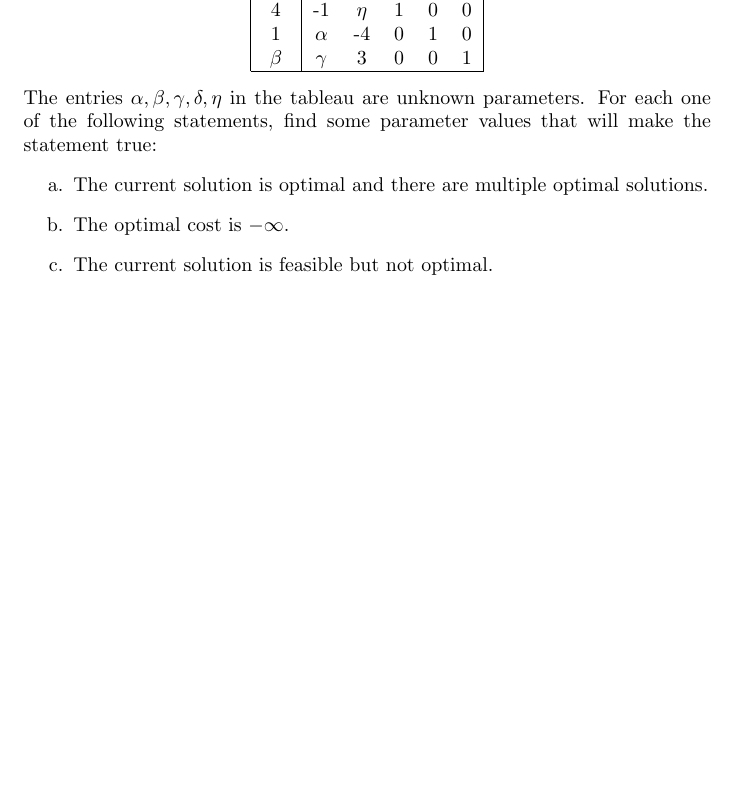
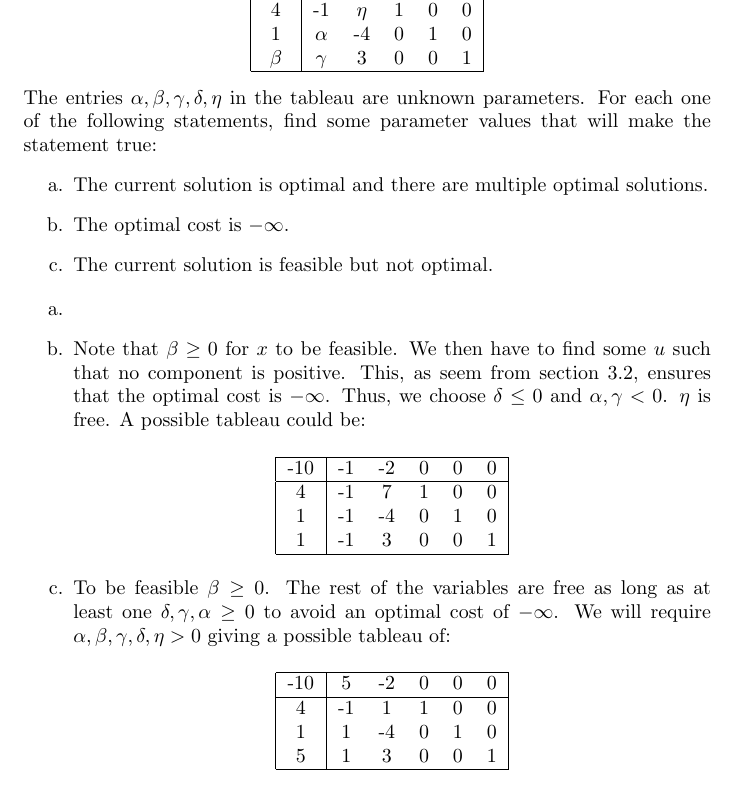
Before and after one commit to draco1411/Homework4, a LaTeX problem sheet (homework.tex): part of page 4 of 6, cut so that both start at the same text, the shorter picture padded with empty space. Compiled offline with pdfLaTeX; a LaTeX package or settings file that is missing is left out.

Commit message:
P4(a),(b)

```diff
--- a/homework.tex
+++ b/homework.tex
@@ -135,6 +135,37 @@
             \item [c.] The current solution is feasible but not optimal.
         \end{itemize}
     \end{framed}
+    \begin{itemize}
+        \item [a.]
+        \item [b.] Note that $\beta \geq 0$ for $x$ to be feasible. We then have to find some $u$ such that no component is positive.
+            This, as seem from section 3.2, ensures that the optimal cost is $-\infty$. Thus, we choose $\delta \leq 0$ and
+            $\alpha, \gamma < 0$. $\eta$ is free. A possible tableau could be:
+            \begin{center}
+                \begin{tabular}{|c|ccccc|}
+                    \hline
+                    -10&-1&-2&0&0&0\\
+                    \hline
+                    4&-1&7&1&0&0\\
+                    1&-1&-4&0&1&0\\
+                    1&-1&3&0&0&1\\
+                    \hline
+                \end{tabular}
+            \end{center}
+        \item [c.] To be feasible $\beta \geq 0$. The rest of the variables are free as long as at least one
+            $\delta, \gamma, \alpha \geq 0$ to avoid an optimal cost of $-\infty$. We will require $\alpha, \beta, \gamma, \delta,
+            \eta > 0$ giving a possible tableau of:
+            \begin{center}
+                \begin{tabular}{|c|ccccc|}
+                    \hline
+                    -10&5&-2&0&0&0\\
+                    \hline
+                    4&-1&1&1&0&0\\
+                    1&1&-4&0&1&0\\
+                    5&1&3&0&0&1\\
+                    \hline
+                \end{tabular}
+            \end{center}
+    \end{itemize}
 \newpage
     \begin{framed}
     \item [\textbf{P. 6}] Consider the following linear programming problem with a single constraint:
```
Also changed, not shown: homework.pdf, 1 other file.
